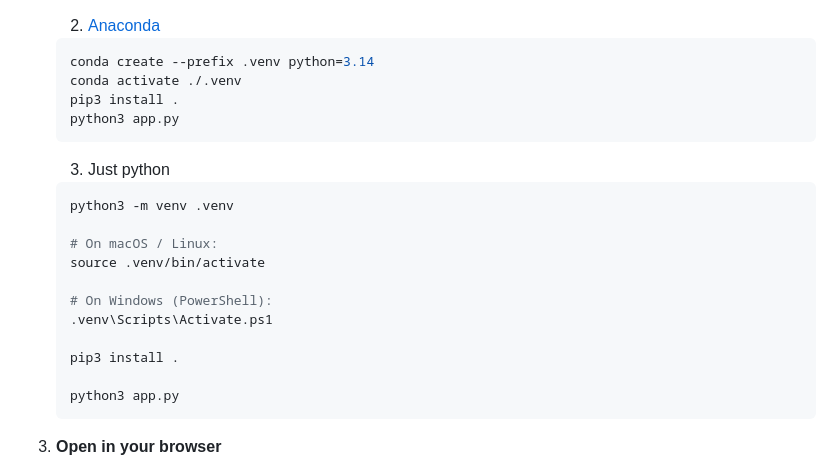
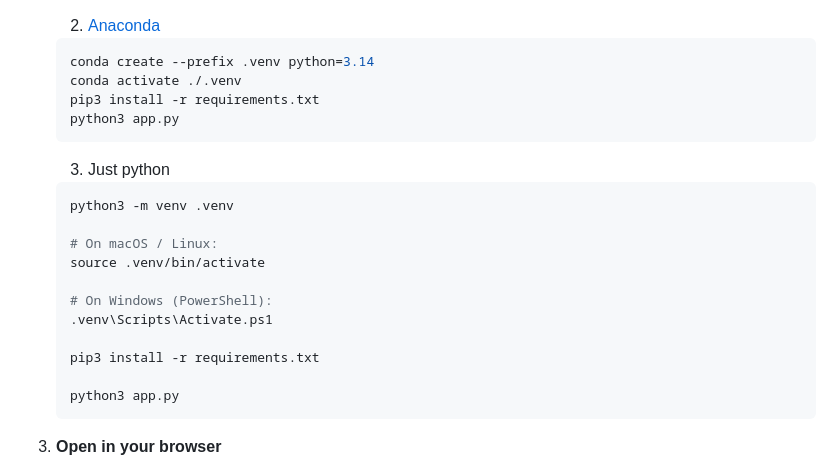
Before and after one commit to TeamEpochGithub/aicup-birds-radar-detection-tool, a Markdown page: README.md, the part around the change. GitHub-like rendering.

Commit message:
Seems that pip3 does not understand pyproject.toml properly, so advice to use pip3 install -r instead.

````diff
--- a/README.md
+++ b/README.md
@@ -38,7 +38,7 @@ cd aicup-birds-radar-detection-tool
     ```bash
     conda create --prefix .venv python=3.14
     conda activate ./.venv
-    pip3 install .
+    pip3 install -r requirements.txt
     python3 app.py
     ```
 
@@ -53,7 +53,7 @@ cd aicup-birds-radar-detection-tool
     # On Windows (PowerShell):
     .venv\Scripts\Activate.ps1
 
-    pip3 install .
+    pip3 install -r requirements.txt
 
     python3 app.py
     ```
````
